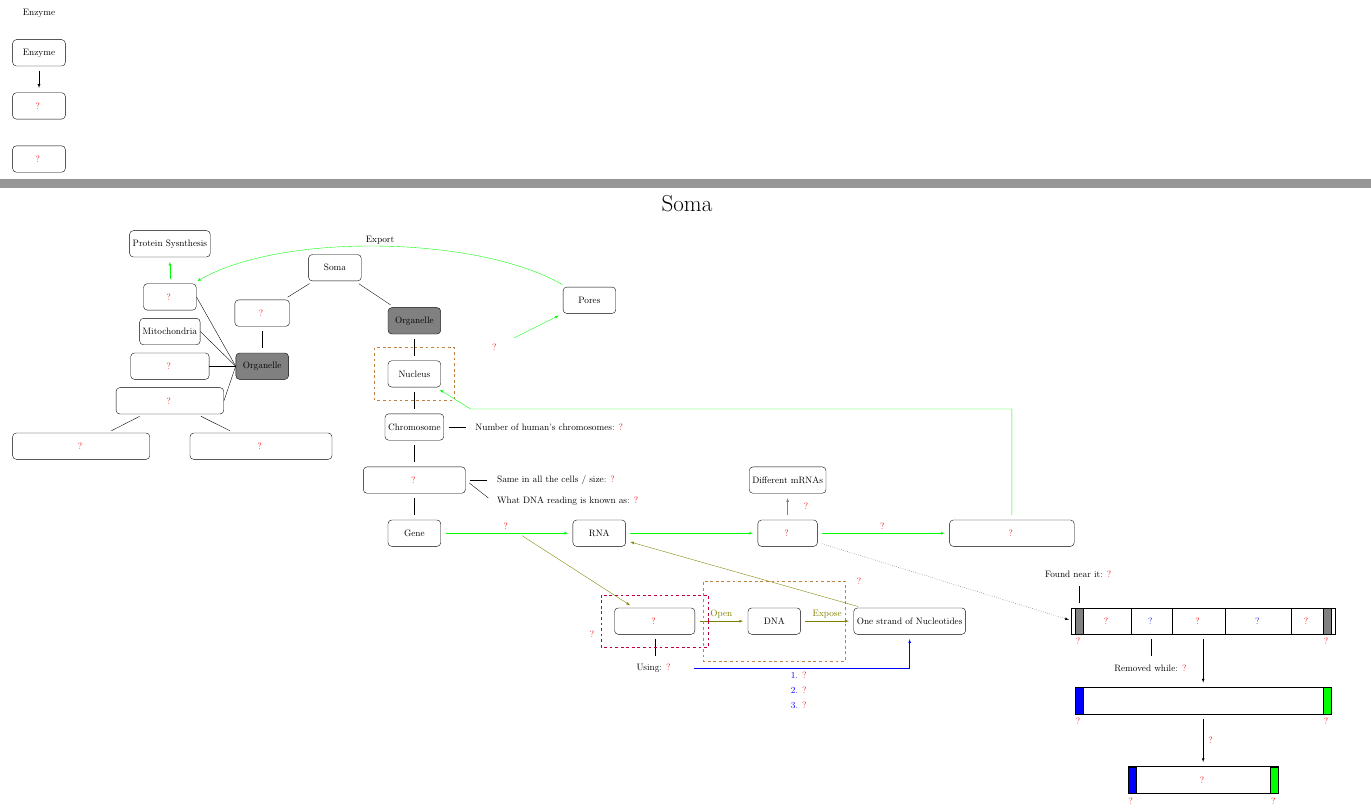
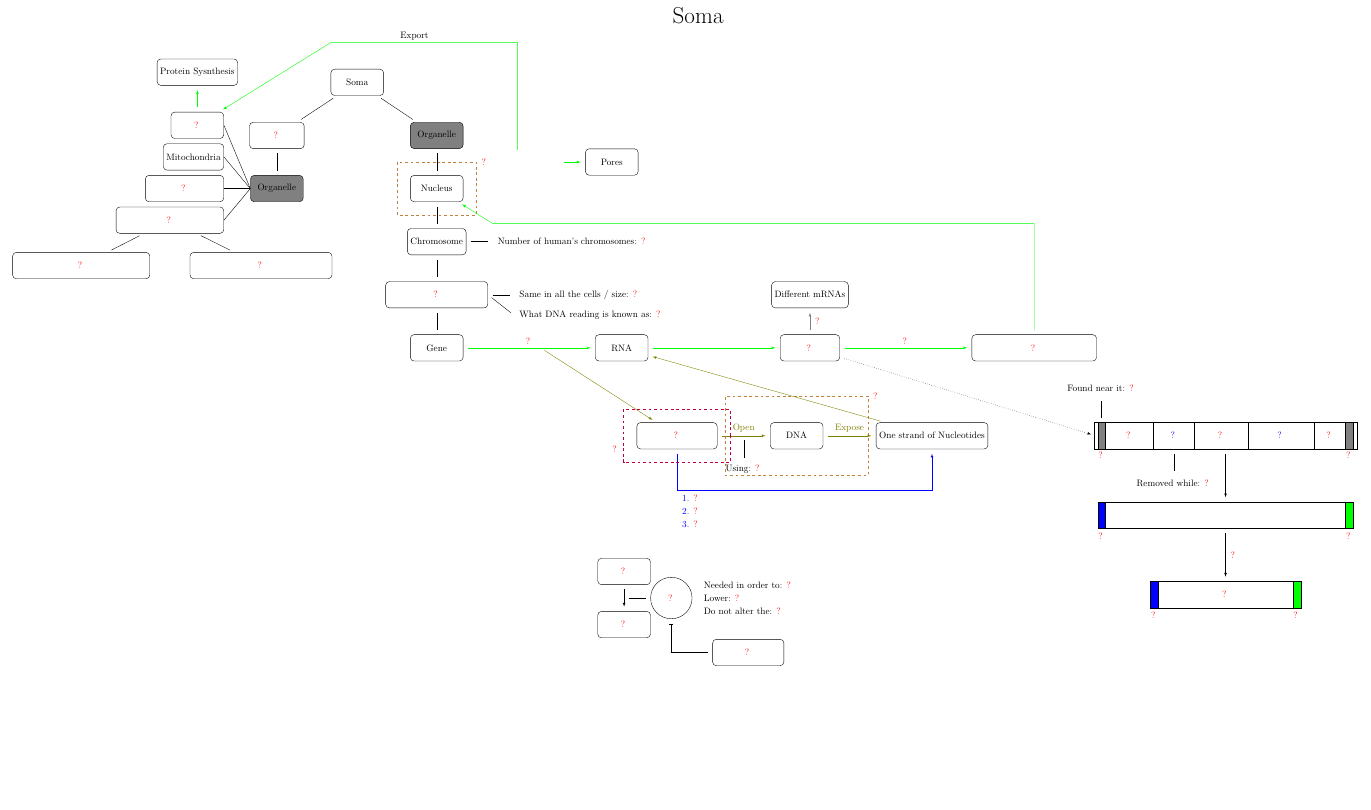
Before and after one commit to kiiwoom8/Neuroscience, a LaTeX document (main.tex, which reads components/nodes/enzyme.tex, components/nodes/soma.tex): two parts of pages 1 and 2 of 2 before the commit and part of the page after it, the two joined at a grey line, cut at the place of the change, the shorter picture padded with empty space. Compiled offline with pdfLaTeX.

Commit message:
merge enzyme into soma

```diff
--- a/components/nodes/enzyme.tex
+++ /dev/null
@@ -1,4 +0,0 @@
-\node[default, draw](enzyme){Enzyme};
-\question{below}{1}{enzyme}{substrate}{Substrate}
-\draw[arrow](enzyme) to (substrate);
-\question{below}{1}{substrate}{product}{Product}
--- a/components/nodes/soma.tex
+++ b/components/nodes/soma.tex
@@ -1,28 +1,22 @@
-% \node[align=center](title) at(page.north, 5){\Huge Soma};
-
 \node[default, draw](soma){Soma};
-\question{below left}{1}{soma}{cytoplasm}{Cytoplasm}
+\question{below left=of soma}{cytoplasm}{Cytoplasm}{?}
 \node[default, draw, below right=of soma, fill=gray](organelle2){Organelle};
 \node[default, draw, below=of cytoplasm, fill=gray](organelle1){Organelle};
 \node[default, draw, below=of organelle2](nucleus){Nucleus};
 \draw[brown, dashed]($(nucleus.north)+(0,.5)$)
--| node[right, switch ocg={nuclearEnvelope nuclearEnvelopee}](nuclearEnvelope){
-        \basic{nuclearEnvelope}{Nuclear Envelope}
-    }
+-| coordinate(nuclearEnvelopeSquare)
 ($(nucleus.east)+(.5,0)$)
 |- ($(nucleus.south)+(0,-.5)$)
 -| ($(nucleus.west)+(-.5,0)$)
 |- cycle;
-\node at(nuclearEnvelope){
-    \basicr{nuclearEnvelopee}{?}
-};
-\node[default, draw, above right=of nuclearEnvelope](pore){Pores};
+\comment{right=0 of nuclearEnvelopeSquare}{nuclearEnvelope}{Nuclear Envelope}{?}
+\node[default, draw, right=of nuclearEnvelope](pore){Pores};
 \draw[arrow, green](nuclearEnvelope) to (pore);
 \node[below right=of nucleus, yshift=.3cm](space1){};
-\question{left}{1}{organelle1}{golgiApparatus}{Golgi Apparatus}
-\node[default, draw, above=.3 of golgiApparatus](mitochondria){Mitochondria};
-\question{below}{.3}{golgiApparatus}{endoplasmicReticulum}{Endoplasmic Reticulum}
-\question{above}{.3}{mitochondria}{ribosome}{Ribosome}
+\question{left=of organelle1}{golgiApparatus}{Golgi Apparatus}{?}
+\node[default, draw, above=1.2 of golgiApparatus.east, anchor=east](mitochondria){Mitochondria};
+\question{below=1.2 of golgiApparatus.east, anchor=east}{endoplasmicReticulum}{Endoplasmic Reticulum}{?}
+\question{above=1.2 of mitochondria.east, anchor=east}{ribosome}{Ribosome}{?}
 \node[default, draw, above=of ribosome](proteinSynthesis){Protein Sysnthesis};
 \node[default, draw, below left=1cm of endoplasmicReticulum, xshift=2cm, switch ocg={rpr rprr}](roughEndoplasmicReticulum){
     \basic{rpr}{Rough Endoplasmic Reticulum}
@@ -35,27 +29,14 @@ node at(smoothEndoplasmicReticulum){
     \basicr{sprr}{?}
 };
 \node[default, draw, below=of nucleus](chromosome){Chromosome};
-\node[right=of chromosome, switch ocg={numb numbb}](46chromosomes){
-    \basic{numb}{\textcolor{black}{Number of human's chromosomes:} 46}}
-node[right=of chromosome]{\basicr{numbb}{\textcolor{black}{Number of human's chromosomes:} ?}
-};
-\question{below}{1}{chromosome}{deoxyribonucleicAcid}{Deoxyribonucleic Acid}
-\node[right=of deoxyribonucleicAcid, switch ocg={nano nanoo}](2nm){
-    \basic{nano}{\textcolor{black}{Same in all the cells / size:} 2$\mu$m}
-}
-node[right=of deoxyribonucleicAcid]{
-    \basicr{nanoo}{\textcolor{black}{Same in all the cells / size:} ?}
-};
-\node[below right=of deoxyribonucleicAcid, yshift=1cm, switch ocg={ge gee}](geneexpression){
-    \basic{ge}{\textcolor{black}{What DNA reading is known as:} Gene Expression}
-}
-node[below right=of deoxyribonucleicAcid, yshift=1cm]{
-    \basicr{gee}{\textcolor{black}{What DNA reading is known as:} ?}
-};
+\comment{right=of chromosome}{chromosomeText}{\textcolor{black}{Number of human's chromosomes:} 46}{\textcolor{black}{Number of human's chromosomes:} ?}
+\question{below= of chromosome}{deoxyribonucleicAcid}{Deoxyribonucleic Acid}{?}
+\comment{right=of deoxyribonucleicAcid}{dnaTextFirst}{\textcolor{black}{Same in all the cells / size:} 2$\mu$m}{\textcolor{black}{Same in all the cells / size:} ?}
+\comment{below right=of deoxyribonucleicAcid, yshift=1cm}{geneExpression}{\textcolor{black}{What DNA reading is known as:} Gene Expression}{\textcolor{black}{What DNA reading is known as:} ?}
 \node[default, draw, below=of deoxyribonucleicAcid](gene){Gene};
 \node[default, draw, right=5 of gene](rna){RNA};
-\question{right}{5}{rna}{spliceosome}{Spliceosome}
-\question{right}{5}{spliceosome}{mrna}{Messenger Ribonucleic Acid}
+\question{right=5 of rna}{spliceosome}{Spliceosome}{?}
+\question{right=5 of spliceosome}{mrna}{Messenger Ribonucleic Acid}{?}
 % ------------------------------------ Arrows -----------------------------------------------------------
 \draw[line](soma) to (cytoplasm);
 \draw[line](soma) to (organelle2);
@@ -69,69 +50,53 @@ node[below right=of deoxyribonucleicAcid, yshift=1cm]{
 \draw[line](endoplasmicReticulum) to (smoothEndoplasmicReticulum);
 \draw[line](nucleus) to (chromosome);
 \draw[line](chromosome) to (deoxyribonucleicAcid);
-\draw[line](chromosome) to (46chromosomes);
+\draw[line](chromosome) to (chromosomeText);
 \draw[line](deoxyribonucleicAcid) to (gene);
-\draw[line](deoxyribonucleicAcid.east) to (2nm);
-\draw[line](deoxyribonucleicAcid.east) to (geneexpression.west);
-\draw[arrow, green](gene) to node[above, black, switch ocg={transcription transcriptio}](transcription){
-    \basic{transcription}{Transcription}
-} (rna);
-\node at(transcription){
-    \basicr{transcriptio}{?}
-};
+\draw[line](deoxyribonucleicAcid.east) to (dnaTextFirst);
+\draw[line](deoxyribonucleicAcid.east) to (geneExpression.west);
+
+\draw[arrow, green](gene) to coordinate(geneToRna) (rna);
+\comment{above=0 of geneToRna}{transcription}{Transcription}{?}
+
 \draw[arrow,green](rna) to (spliceosome);
-\draw[arrow, green](spliceosome) to node[above, black, switch ocg={splicing splicin}](splicing){
-    \basic{splicing}{Splicing}} (mrna);
-\node at(splicing){
-    \basicr{splicin}{?}
-};
+\draw[arrow, green](spliceosome)to coordinate(spliceosomeToMrna) (mrna);
+\comment{above=0 of spliceosomeToMrna}{splicing}{Splicing}{?}
 \draw[arrow, green](mrna) |- (space1.center) to (nucleus);
-\draw[arrow, green, out=150, in=30, looseness=0.7, postaction={decorate, decoration={text along path, text align=center, reverse path, raise=5pt, text={Export}}}](pore) to (ribosome);
+\draw[arrow, green, postaction={decorate, decoration={text along path, text align=center, reverse path, raise=5pt, text={Export}}}](nuclearEnvelope) |- ($(soma.north west)+(0,1)$) to (ribosome);
 \draw[arrow, green](ribosome) to (proteinSynthesis);
 
-\question{below right}{4}{transcription}{rnap}{RNA polymerase}
-\node[below=of rnap, switch ocg={helicase helicasee}](helicase){
-    \basic{helicase}{\textcolor{black}{Using} Helicase}}
-node at(helicase){
-    \basicr{helicasee}{\textcolor{black}{Using:} ?}
-};
-\draw[line] (rnap) to (helicase);
+\question{below right=4 of transcription}{rnap}{RNA polymerase}{?}
+
 \draw[arrow, red!50!green!100!blue!100](transcription) -- (rnap);
 \node[default, draw, right=2cm of rnap](dna){DNA};
-\draw[arrow, red!50!green!100!blue!100](rnap) to node[above]{Open}(dna);
+\draw[arrow, red!50!green!100!blue!100](rnap) to node[above](open){Open}(dna);
+\comment{below=of open}{helicase}{\textcolor{black}{Using} Helicase}{\textcolor{black}{Using: }?}
+\draw[line] (open) to (helicase);
+
 \node[default, draw, right=2cm of dna](nucleotides){One strand of Nucleotides};
-\draw[dashed, brown]($(dna.north)+(0,1)$) -| ($(rnap.east)+(.3,0)$) |- ($(dna.south)+(0,-1)$) -| ($(nucleotides.west)+(-0.3, 0)$) |- node[right, switch ocg={elongation elongationn}](elongation){
-        \basic{elongation}{Elongation}
-    } cycle;
-\node at($(elongation)+(-.5,0)$){
-    \basicr{elongationn}{?}
-};
+\draw[dashed, brown]($(dna.north)+(0,1)$) -| ($(rnap.east)+(.3,0)$) |- ($(dna.south)+(0,-1)$) -| ($(nucleotides.west)+(-0.3, 0)$) |- coordinate(elongationText) cycle;
+\comment{right=0 of elongationText}{elongation}{Elongation}{?}
 \draw[arrow, red!50!green!100!blue!100](dna) to node[above]{Expose}(nucleotides);
-\draw[arrow, blue](helicase) -- node[below, switch ocg={guide guidee}](guide){
-    \basic{guide}{Guide the nucleotides into position}
-}
-(nucleotides|-helicase) to (nucleotides);
-\node at(guide){\basicr{guidee}{\textcolor{blue}{1. }?}};
-\node[below=0 of guide, switch ocg={facilitate facilitatee}](facilitate){
-    \basic{facilitate}{Facilitate attachment and elongation}}
-node at(facilitate){
-    \basicr{facilitatee}{\textcolor{blue}{2. }?}
-};
-\node[below=0 of facilitate, switch ocg={measure measuree}](measure){
-    \basic{measure}{Measure and proofread replacement capability, and termination recognition capability}
-}
-node(third) at(measure){
-    \basicr{measuree}{\textcolor{blue}{3. }?}
-};
+\draw[arrow, blue](rnap) |- coordinate(rnapToNucleotide) ($(helicase.south)+(0,-.5)$) -| (nucleotides);
+\comment{below=.3 of rnapToNucleotide, anchor=west}{first}{\textcolor{blue}{1. }Guide the nudleotides into position}{\textcolor{blue}{1. }?}
+\comment{below=.5 of first.west, anchor=west}{second}{\textcolor{blue}{2. }Facilitate attachment and elongation}{\textcolor{blue}{2. }?}
+\comment{below=.5 of second.west, anchor=west}{third}{\textcolor{blue}{3. }Measure and proofread replacement capability and termination recognition capability}{\textcolor{blue}{3. }?}
+
+\question{below left=of third}{substrate}{Substrate}{?}
+\question{below=of substrate}{product}{Product}{?}
+\draw[arrow](substrate) to coordinate(substrateToProduct)(product);
+\question{circle, scale=.7, right=of substrateToProduct}{enzyme}{\Large Enzyme}{?}
+\draw[line](substrateToProduct) to (enzyme);
+\comment{right=.25cm of enzyme}{enzymeTextSecond}{\textcolor{black}{Lower }Activation Energy}{\textcolor{black}{Lower: }?}
+\comment{above=of enzymeTextSecond.west, anchor=west, yshift=-.5cm}{enzymeTextFirst}{\textcolor{black}{Needed in order to }occur at rates fast enough to sustain life}{\textcolor{black}{Needed in order to:} ?}
+\comment{below=of enzymeTextSecond.west, anchor=west, yshift=.5cm}{equilibrium}{\textcolor{black}{Do not alter the }Equilibrium}{\textcolor{black}{Do not alter the: }?}
+\question{below right=of enzyme}{drug}{Drugs, Poisons}{?}
+\draw[arrow,-|](drug) -| (enzyme);
+
 \draw[arrow, red!50!green!100!blue!100](nucleotides) -- (rna);
 \node[default, draw, above=of spliceosome](different){Different mRNAs};
-\draw[arrow, gray](spliceosome) to node[right, switch ocg={alternativeSplicing alternativeSplicingg}](alternativeSplicing){
-    \basic{alternativeSplicing}{Alternative Splicing}
-}
-(different);
-\node at($(alternativeSplicing)+(-1,0)$){
-    \basicr{alternativeSplicingg}{?}
-};
+\draw[arrow, gray](spliceosome) to coordinate(spliceosomeToDifferent) (different);
+\comment{right=0 of spliceosomeToDifferent}{alternativeSplicing}{Alternative Splicing}{?}
 \draw[dashed, purple]($(rnap.east)+(.5,0)$) -- +(0,1) -| ($(rnap.west)+(-.5,0)$) --
 node[left, switch ocg={transcriptionFactor transcriptionFactorr}](transcriptionFactor){
         \basic{transcriptionFactor}{Transcription Factor}
@@ -232,10 +197,6 @@ node at(cap2Text){
 node at(polya2Text){
     \basicr{polyaa}{?}
 };
-\draw[arrow](gene3) to node[right, switch ocg={splicing splicin}](splicing2){
-    \basic{splicing}{Splicing}
-} (gene4);
-\node[switch ocg={splicing splicin}] at($(splicing2)+(-.5,0)$){
-    \basicr{splicin}{?}
-};
+\draw[arrow](gene3) to coordinate(gene3ToGene4) (gene4);
+\comment{right=0 of gene3ToGene4}{splicingSecond}{Splicing}{?}
 \draw[arrow, dotted](spliceosome) to ($(promotor.west)+(-2pt,0)$);
--- a/main.tex
+++ b/main.tex
@@ -6,13 +6,6 @@
 
 \begin{document}
 % \maketitle
-% working section
-\begin{inctext}[label={overlay}, overlay={\node at($(page.north)+(0,-3)$){Enzyme};}]
-    \begin{tikzpicture}
-        \input{components/nodes/enzyme}
-    \end{tikzpicture}
-\end{inctext}
-% working section
 \begin{inctext}[label={overlay}, overlay={\node at($(page.north)+(0,-3)$){\Huge Soma};}]
     \begin{tikzpicture}
         \input{components/nodes/soma}
```
Also changed, not shown: components/preamble.tex (+15 -5 lines), main.pdf.
